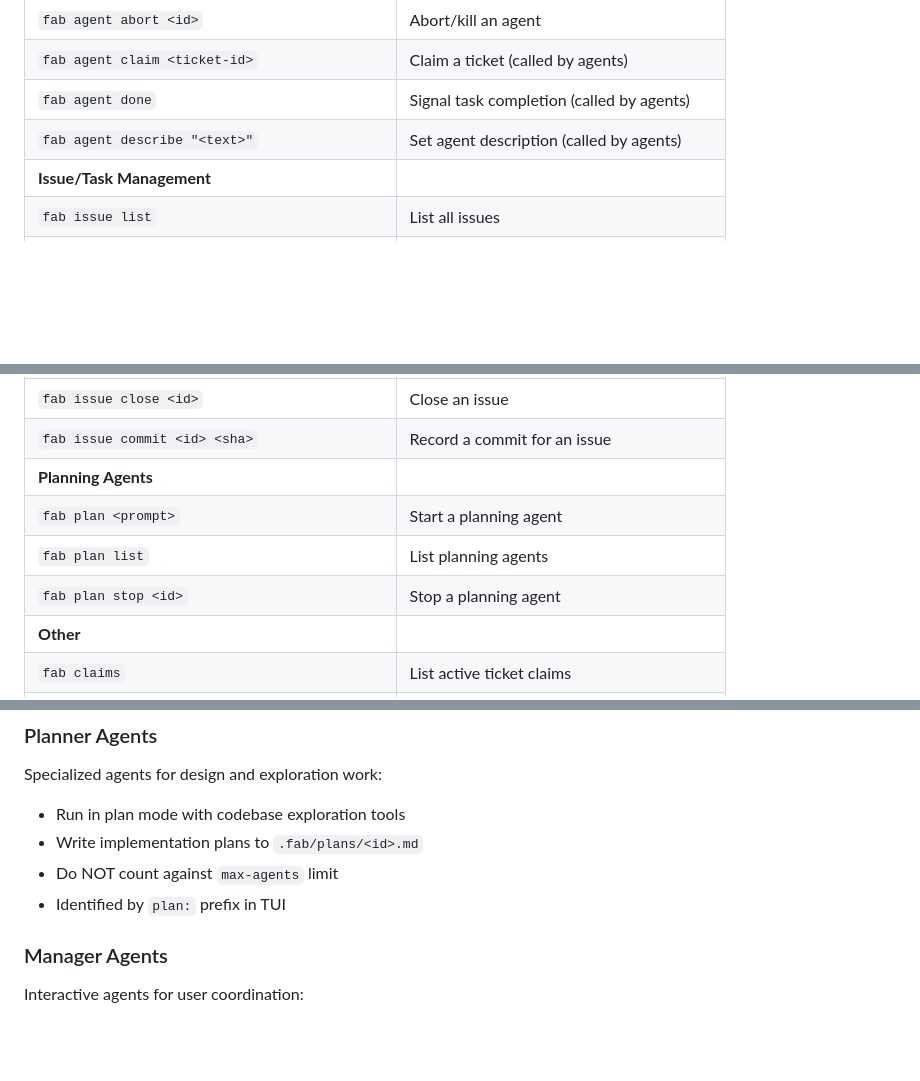
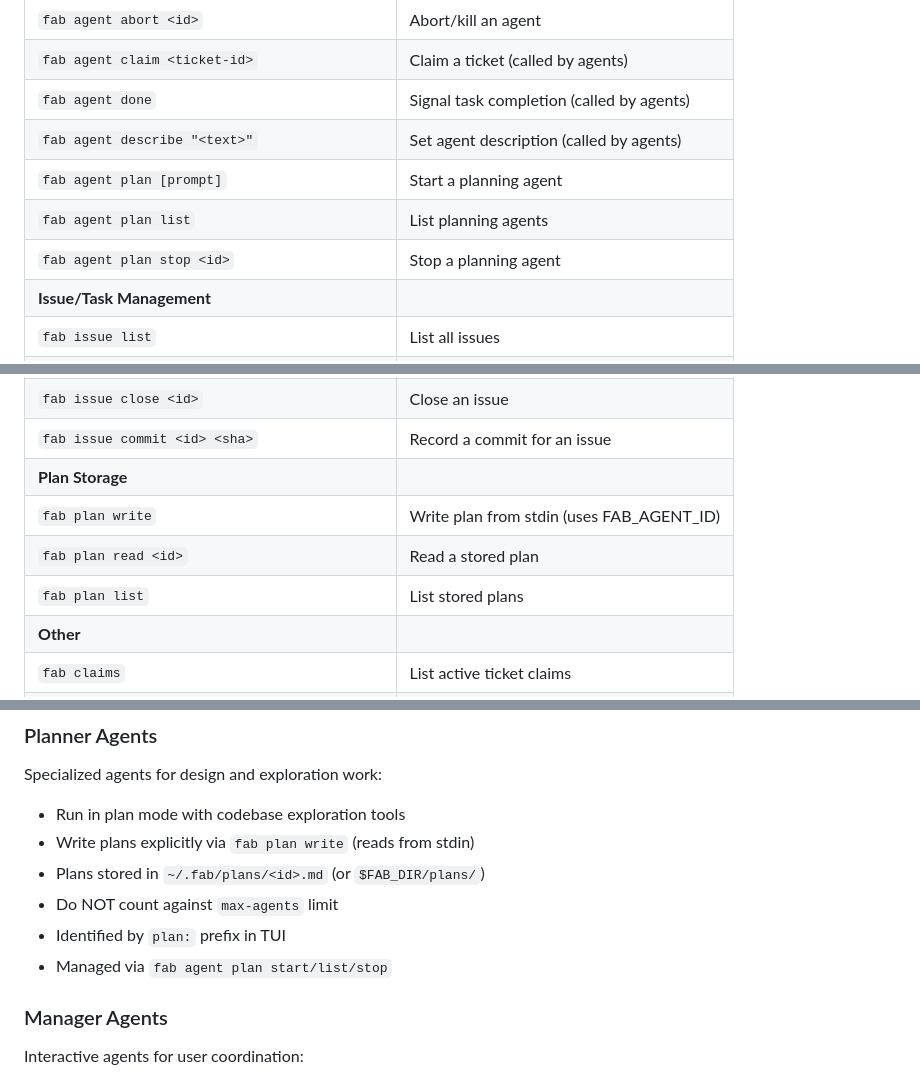
Before and after one commit to tessro/fab, a Markdown page: ARCHITECTURE.md, 3 parts joined by grey strips. GitHub-like rendering; blank space fills up the shorter version.

```diff
--- a/ARCHITECTURE.md
+++ b/ARCHITECTURE.md
@@ -51,6 +51,9 @@ A Go 1.25 CLI tool that supervises multiple Claude Code agents across multiple p
 | `fab agent claim <ticket-id>` | Claim a ticket (called by agents) |
 | `fab agent done` | Signal task completion (called by agents) |
 | `fab agent describe "<text>"` | Set agent description (called by agents) |
+| `fab agent plan [prompt]` | Start a planning agent |
+| `fab agent plan list` | List planning agents |
+| `fab agent plan stop <id>` | Stop a planning agent |
 | **Issue/Task Management** | |
 | `fab issue list` | List all issues |
 | `fab issue show <id>` | Show issue details |
@@ -59,10 +62,10 @@ A Go 1.25 CLI tool that supervises multiple Claude Code agents across multiple p
 | `fab issue update <id>` | Update an issue |
 | `fab issue close <id>` | Close an issue |
 | `fab issue commit <id> <sha>` | Record a commit for an issue |
-| **Planning Agents** | |
-| `fab plan <prompt>` | Start a planning agent |
-| `fab plan list` | List planning agents |
-| `fab plan stop <id>` | Stop a planning agent |
+| **Plan Storage** | |
+| `fab plan write` | Write plan from stdin (uses FAB_AGENT_ID) |
+| `fab plan read <id>` | Read a stored plan |
+| `fab plan list` | List stored plans |
 | **Other** | |
 | `fab claims` | List active ticket claims |
 | `fab branch cleanup` | Clean up merged branches |
@@ -79,9 +82,11 @@ Standard agents that work on issues. Each runs in an isolated worktree and:
 ### Planner Agents
 Specialized agents for design and exploration work:
 - Run in plan mode with codebase exploration tools
-- Write implementation plans to `.fab/plans/<id>.md`
+- Write plans explicitly via `fab plan write` (reads from stdin)
+- Plans stored in `~/.fab/plans/<id>.md` (or `$FAB_DIR/plans/`)
 - Do NOT count against `max-agents` limit
 - Identified by `plan:` prefix in TUI
+- Managed via `fab agent plan start/list/stop`
 
 ### Manager Agents
 Interactive agents for user coordination:
```
Also changed, not shown: README.md (+26 -8 lines).
